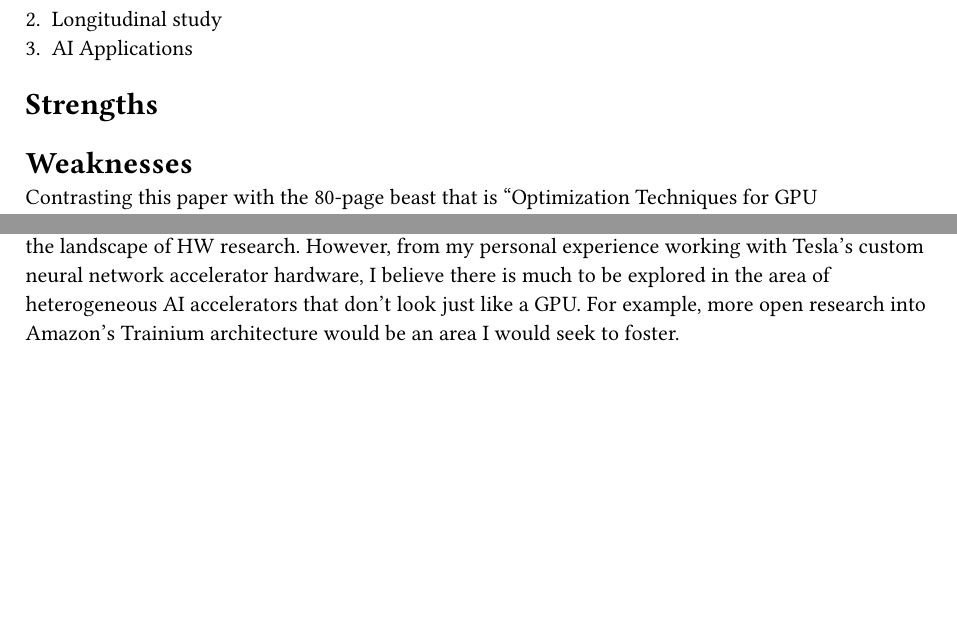
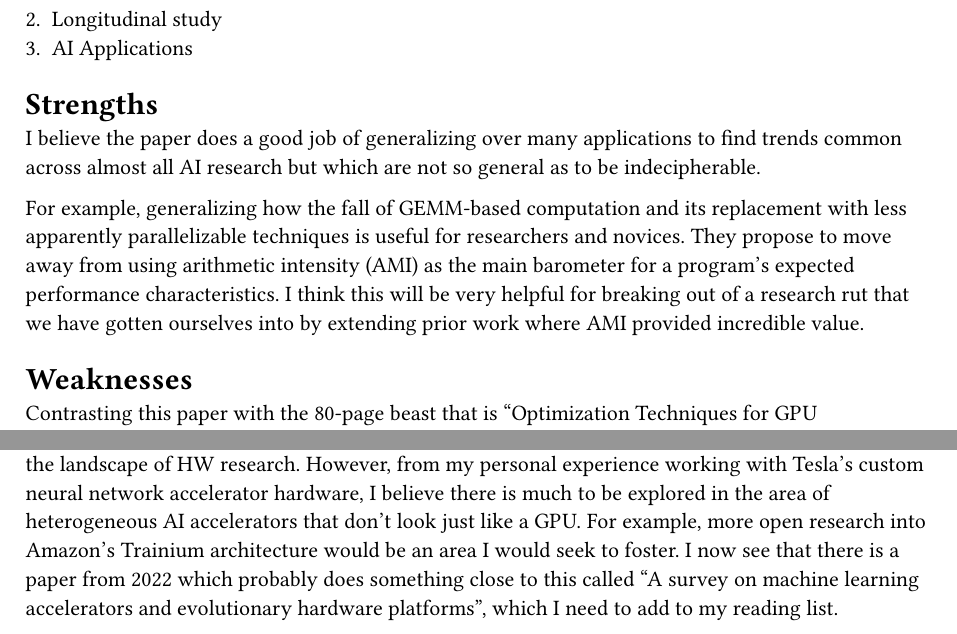
Before and after one commit to emosy/cs8803gpu-fall24-papers, a Typst document (reading9.typ): two parts of pages 1 and 2 of 2, joined at a grey line, cut so that both start at the same text, the shorter picture padded with empty space. Compiled offline with Typst 0.15.

Commit message:
9: strengths and a lil bit more

```diff
--- a/reading9.typ
+++ b/reading9.typ
@@ -35,6 +35,19 @@ of operation.
 3. AI Applications
 
 = Strengths
+
+I believe the paper does a good job of generalizing over many applications
+to find trends common across almost all AI research but which are not so
+general as to be indecipherable.
+
+For example, generalizing how the fall of GEMM-based computation and its
+replacement with less apparently parallelizable techniques is useful for
+researchers and novices.
+They propose to move away from using arithmetic intensity (AMI) as the
+main barometer for a program's expected performance characteristics.
+I think this will be very helpful for breaking out of a research rut
+that we have gotten ourselves into by extending prior work where AMI
+provided incredible value.
 
 = Weaknesses
 
@@ -97,3 +110,6 @@ accelerator hardware, I believe there is much to be explored in the area of
 heterogeneous AI accelerators that don't look just like a GPU.
 For example, more open research into Amazon's Trainium architecture would be
 an area I would seek to foster.
+I now see that there is a paper from 2022 which probably does something close
+to this called "A survey on machine learning accelerators and evolutionary
+hardware platforms", which I need to add to my reading list.
```
